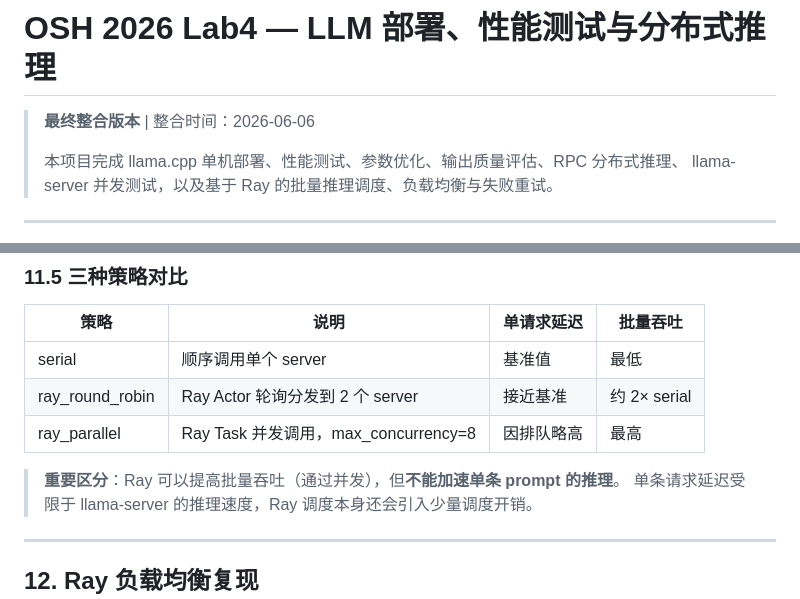
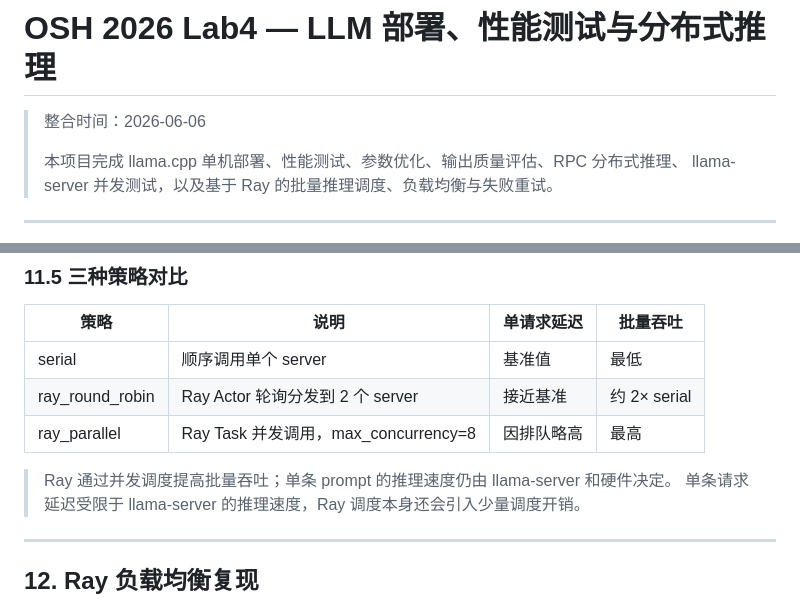
Before and after one commit to OSH-2026/Vexilon, a Markdown page: Lab4/README.md, 2 parts joined by grey strips. Rendered like a GitHub page.

```diff
--- a/Lab4/README.md
+++ b/Lab4/README.md
@@ -1,6 +1,6 @@
 # OSH 2026 Lab4 — LLM 部署、性能测试与分布式推理
 
-> **最终整合版本** | 整合时间：2026-06-06
+> 整合时间：2026-06-06
 >
 > 本项目完成 llama.cpp 单机部署、性能测试、参数优化、输出质量评估、RPC 分布式推理、
 > llama-server 并发测试，以及基于 Ray 的批量推理调度、负载均衡与失败重试。
@@ -521,7 +521,7 @@ python3 Lab4/scripts/ray_batch_infer.py \
 | ray_round_robin | Ray Actor 轮询分发到 2 个 server | 接近基准 | 约 2× serial |
 | ray_parallel | Ray Task 并发调用，max_concurrency=8 | 因排队略高 | 最高 |
 
-> **重要区分**：Ray 可以提高批量吞吐（通过并发），但**不能加速单条 prompt 的推理**。
+> Ray 通过并发调度提高批量吞吐；单条 prompt 的推理速度仍由 llama-server 和硬件决定。
 > 单条请求延迟受限于 llama-server 的推理速度，Ray 调度本身还会引入少量调度开销。
 
 ---
```
Also changed, not shown: other parts of Lab4/README.md (+10 -10 lines), Lab4/docs/llama_server_concurrency.md (+1 -1 lines), Lab4/docs/ray_task.md (+31 -31 lines).
